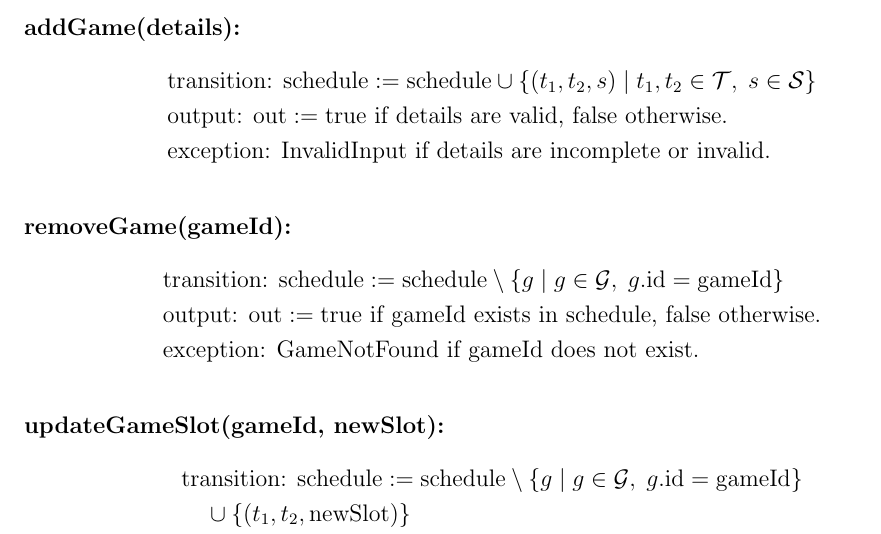
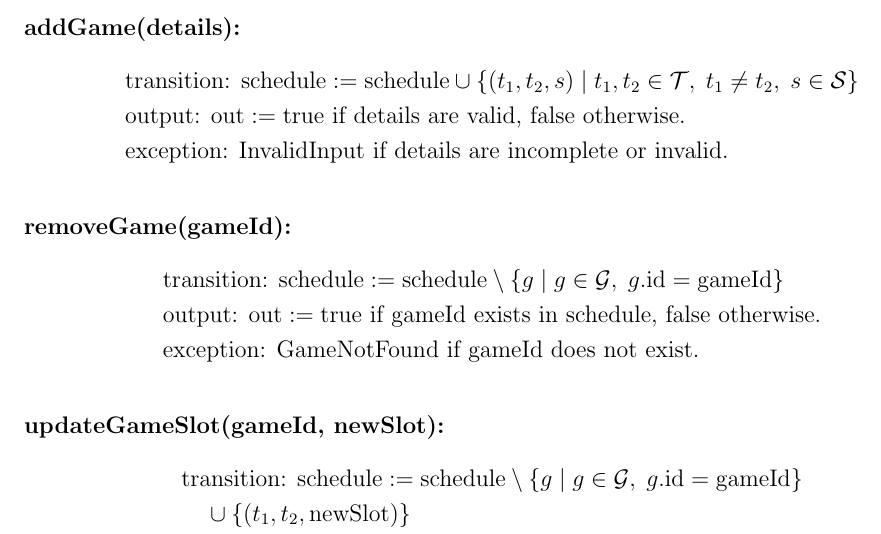
Before and after one commit to dcheung11/team-6-capstone-project, a LaTeX document (docs/Design/SoftDetailedDes/MIS.tex): part of page 16 of 46, cut so that both start at the same text. Compiled offline with pdfLaTeX.

Commit message:
implement addGame feedback

```diff
--- a/docs/Design/SoftDetailedDes/MIS.tex
+++ b/docs/Design/SoftDetailedDes/MIS.tex
@@ -308,7 +308,7 @@ None.
 
 \noindent \textbf{addGame(details):}
 \begin{align*}
-    & \text{transition: } \text{schedule} := \text{schedule} \cup \{(t_1, t_2, s) \;|\; t_1, t_2 \in \mathcal{T}, \; s \in \mathcal{S}\} \\
+    & \text{transition: } \text{schedule} := \text{schedule} \cup \{(t_1, t_2, s) \;|\; t_1, t_2 \in \mathcal{T}, \; t_1 \neq t_2, \; s \in \mathcal{S}\} \\
     & \text{output: } \text{out} := \text{true if details are valid, false otherwise.} \\
     & \text{exception: } \text{InvalidInput if details are incomplete or invalid.}
 \end{align*}
```
